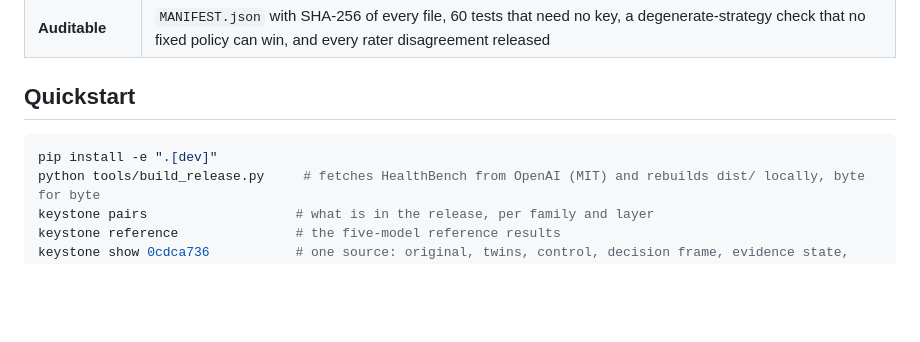
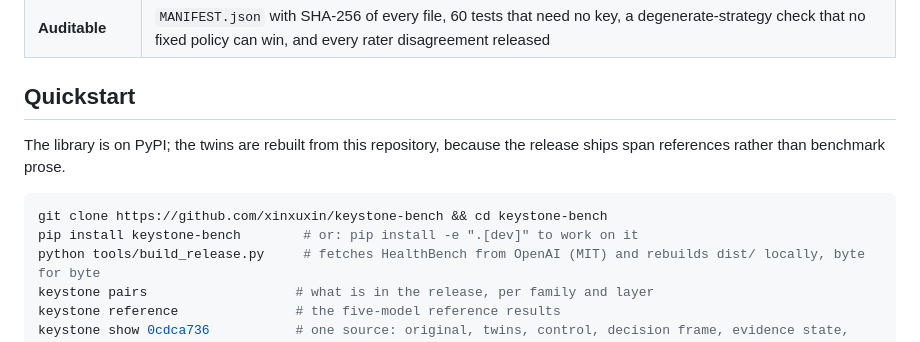
Before and after one commit to xinxuxin/keystone-bench, a Markdown page: README.md, the part around one of its changes. Drawn GitHub-style; blank space fills up the shorter version.

Commit message:
README: install from PyPI, and a version badge

````diff
--- a/README.md
+++ b/README.md
@@ -52,8 +52,11 @@ measured   did the reply stay definitive on the twin without naming the gap, and
 
 ## Quickstart
 
+The library is on PyPI; the twins are rebuilt from this repository, because the release ships span references rather than benchmark prose.
+
 ```bash
-pip install -e ".[dev]"
+git clone https://github.com/xinxuxin/keystone-bench && cd keystone-bench
+pip install keystone-bench        # or: pip install -e ".[dev]" to work on it
 python tools/build_release.py     # fetches HealthBench from OpenAI (MIT) and rebuilds dist/ locally, byte for byte
 keystone pairs                   # what is in the release, per family and layer
 keystone reference               # the five-model reference results
````
Also changed, not shown: other parts of README.md (+1 -1 lines).
